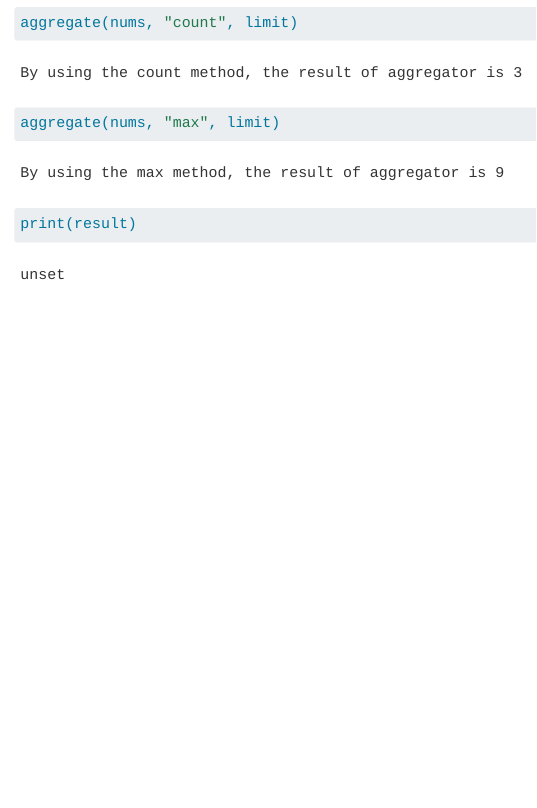
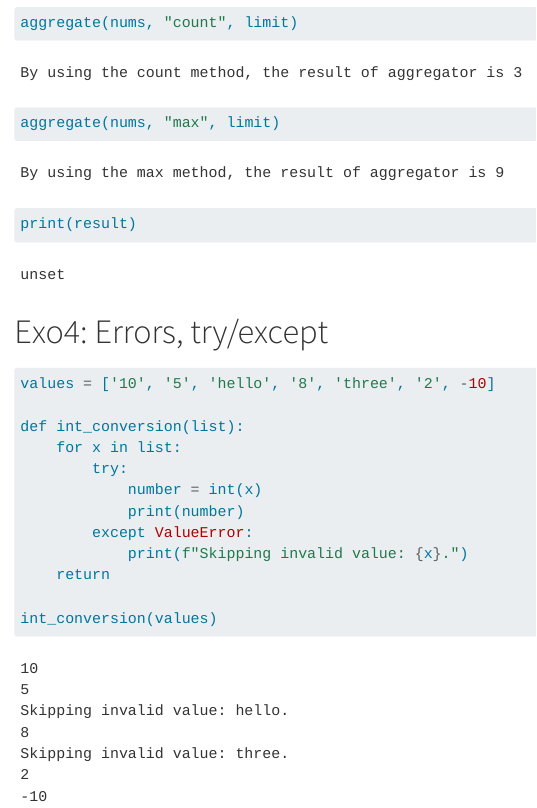
Before and after one commit to SieurRicort/BIO511_python_2026_GroupX, a Quarto document (prac3/sacha/functions.qmd): the page in a window 1100 px wide, from 2620 px down. Rendered offline with R 4.5, knitr and Pandoc in place of Quarto, with nearby package versions; long lines of code are wrapped.

Commit message:
Finished

````diff
--- a/prac3/sacha/functions.qmd
+++ b/prac3/sacha/functions.qmd
@@ -93,3 +93,20 @@ aggregate(nums, "count", limit)
 aggregate(nums, "max", limit)
 print(result)
 ```
+
+# Exo4: Errors, try/except
+
+```{python}
+values = ['10', '5', 'hello', '8', 'three', '2', -10]
+
+def int_conversion(list):
+    for x in list:
+        try:
+            number = int(x)
+            print(number)
+        except ValueError:
+            print(f"Skipping invalid value: {x}.")
+    return
+
+int_conversion(values)
+```
````
